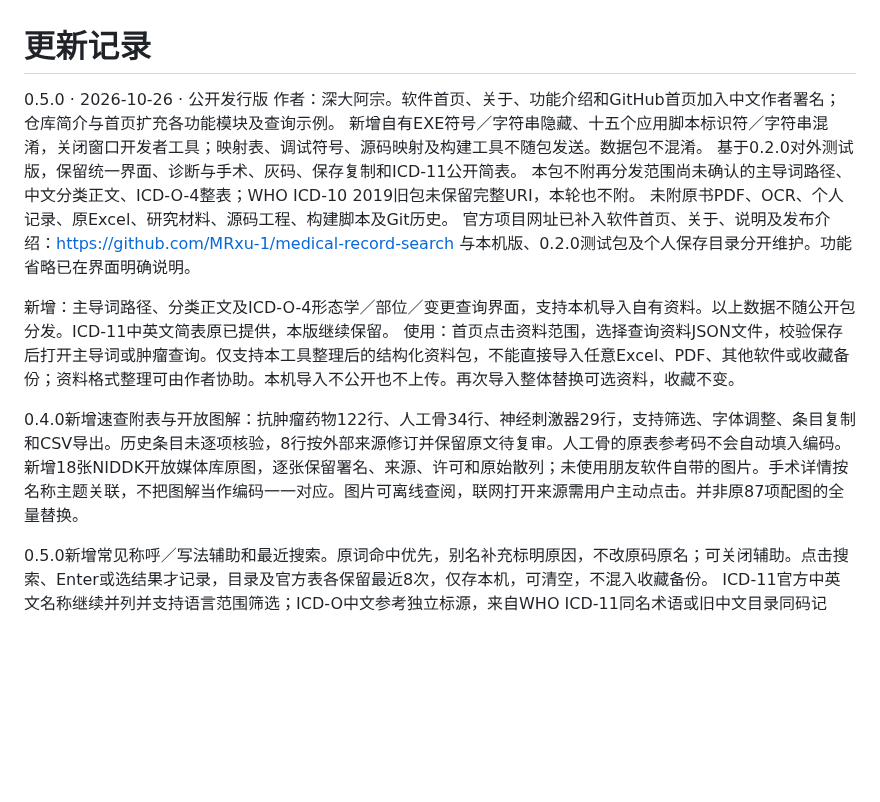
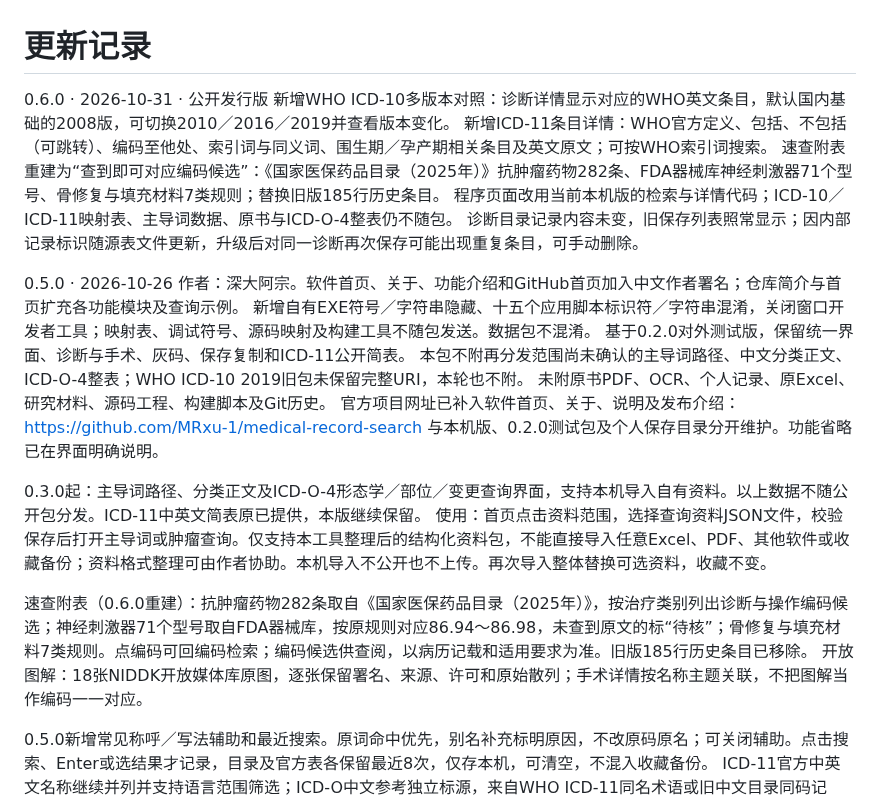
Before and after one commit to MRxu-1/medical-record-search, a Markdown page: CHANGELOG.md, the part around the change. Drawn GitHub-style; blank space fills up the shorter version.

```diff
--- a/CHANGELOG.md
+++ b/CHANGELOG.md
@@ -1,6 +1,13 @@
 # 更新记录
 
-0.5.0 · 2026-10-26 · 公开发行版
+0.6.0 · 2026-10-31 · 公开发行版
+新增WHO ICD-10多版本对照：诊断详情显示对应的WHO英文条目，默认国内基础的2008版，可切换2010／2016／2019并查看版本变化。
+新增ICD-11条目详情：WHO官方定义、包括、不包括（可跳转）、编码至他处、索引词与同义词、围生期／孕产期相关条目及英文原文；可按WHO索引词搜索。
+速查附表重建为“查到即可对应编码候选”：《国家医保药品目录（2025年）》抗肿瘤药物282条、FDA器械库神经刺激器71个型号、骨修复与填充材料7类规则；替换旧版185行历史条目。
+程序页面改用当前本机版的检索与详情代码；ICD-10／ICD-11映射表、主导词数据、原书与ICD-O-4整表仍不随包。
+诊断目录记录内容未变，旧保存列表照常显示；因内部记录标识随源表文件更新，升级后对同一诊断再次保存可能出现重复条目，可手动删除。
+
+0.5.0 · 2026-10-26
 作者：深大阿宗。软件首页、关于、功能介绍和GitHub首页加入中文作者署名；仓库简介与首页扩充各功能模块及查询示例。
 新增自有EXE符号／字符串隐藏、十五个应用脚本标识符／字符串混淆，关闭窗口开发者工具；映射表、调试符号、源码映射及构建工具不随包发送。数据包不混淆。
 基于0.2.0对外测试版，保留统一界面、诊断与手术、灰码、保存复制和ICD-11公开简表。
@@ -9,11 +16,11 @@
 官方项目网址已补入软件首页、关于、说明及发布介绍：https://github.com/MRxu-1/medical-record-search
 与本机版、0.2.0测试包及个人保存目录分开维护。功能省略已在界面明确说明。
 
-新增：主导词路径、分类正文及ICD-O-4形态学／部位／变更查询界面，支持本机导入自有资料。以上数据不随公开包分发。ICD-11中英文简表原已提供，本版继续保留。
+0.3.0起：主导词路径、分类正文及ICD-O-4形态学／部位／变更查询界面，支持本机导入自有资料。以上数据不随公开包分发。ICD-11中英文简表原已提供，本版继续保留。
 使用：首页点击资料范围，选择查询资料JSON文件，校验保存后打开主导词或肿瘤查询。仅支持本工具整理后的结构化资料包，不能直接导入任意Excel、PDF、其他软件或收藏备份；资料格式整理可由作者协助。本机导入不公开也不上传。再次导入整体替换可选资料，收藏不变。
 
-0.4.0新增速查附表与开放图解：抗肿瘤药物122行、人工骨34行、神经刺激器29行，支持筛选、字体调整、条目复制和CSV导出。历史条目未逐项核验，8行按外部来源修订并保留原文待复审。人工骨的原表参考码不会自动填入编码。
-新增18张NIDDK开放媒体库原图，逐张保留署名、来源、许可和原始散列；未使用朋友软件自带的图片。手术详情按名称主题关联，不把图解当作编码一一对应。图片可离线查阅，联网打开来源需用户主动点击。并非原87项配图的全量替换。
+速查附表（0.6.0重建）：抗肿瘤药物282条取自《国家医保药品目录（2025年）》，按治疗类别列出诊断与操作编码候选；神经刺激器71个型号取自FDA器械库，按原规则对应86.94～86.98，未查到原文的标“待核”；骨修复与填充材料7类规则。点编码可回编码检索；编码候选供查阅，以病历记载和适用要求为准。旧版185行历史条目已移除。
+开放图解：18张NIDDK开放媒体库原图，逐张保留署名、来源、许可和原始散列；手术详情按名称主题关联，不把图解当作编码一一对应。
 
 0.5.0新增常见称呼／写法辅助和最近搜索。原词命中优先，别名补充标明原因，不改原码原名；可关闭辅助。点击搜索、Enter或选结果才记录，目录及官方表各保留最近8次，仅存本机，可清空，不混入收藏备份。
 ICD-11官方中英文名称继续并列并支持语言范围筛选；ICD-O中文参考独立标源，来自WHO ICD-11同名术语或旧中文目录同码记录，不是IARC官方译名，不自动换码；无参考时保留英文。DRG及试分组明确排除，不纳入本工具。
```
Also changed, not shown: README.md (+16 -11 lines), 第三方资料说明.md (+8 -3 lines), images/catalog.png, images/icd11.png, images/quick-tables.png.
